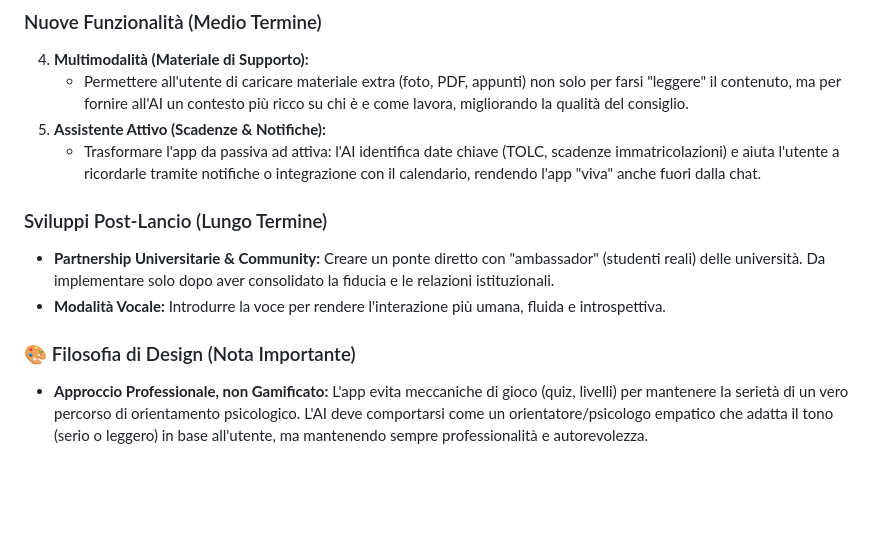
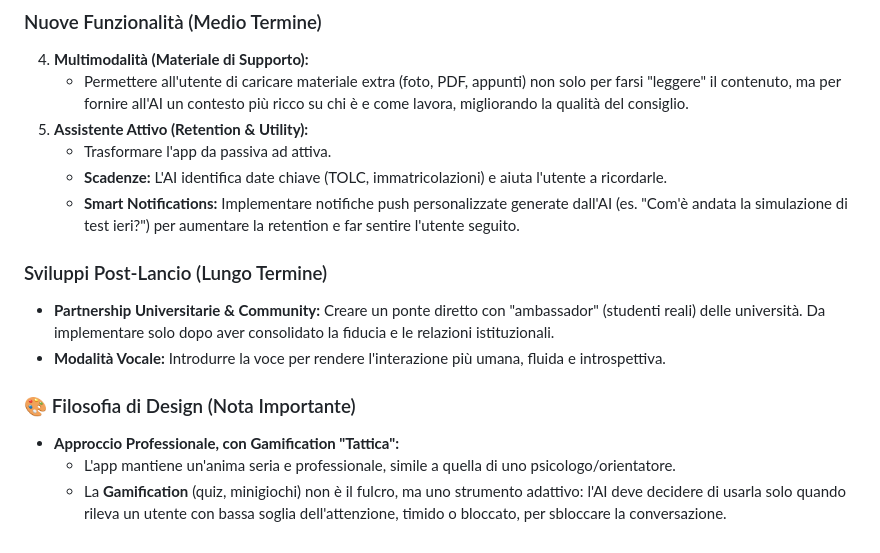
Before and after one commit to MattiaLaGreca/orientai_mvp, a Markdown page: PROJECT_RECAP.md, the part around the change. GitHub-like rendering; blank space fills up the shorter version.

Commit message:
Add PROJECT_RECAP.md documentation with refined roadmap

```diff
--- a/PROJECT_RECAP.md
+++ b/PROJECT_RECAP.md
@@ -84,12 +84,16 @@ L'app utilizza un sistema di "Summarization". All'avvio della chat:
 ### Nuove Funzionalità (Medio Termine)
 4.  **Multimodalità (Materiale di Supporto):**
     *   Permettere all'utente di caricare materiale extra (foto, PDF, appunti) non solo per farsi "leggere" il contenuto, ma per fornire all'AI un contesto più ricco su chi è e come lavora, migliorando la qualità del consiglio.
-5.  **Assistente Attivo (Scadenze & Notifiche):**
-    *   Trasformare l'app da passiva ad attiva: l'AI identifica date chiave (TOLC, scadenze immatricolazioni) e aiuta l'utente a ricordarle tramite notifiche o integrazione con il calendario, rendendo l'app "viva" anche fuori dalla chat.
+5.  **Assistente Attivo (Retention & Utility):**
+    *   Trasformare l'app da passiva ad attiva.
+    *   **Scadenze:** L'AI identifica date chiave (TOLC, immatricolazioni) e aiuta l'utente a ricordarle.
+    *   **Smart Notifications:** Implementare notifiche push personalizzate generate dall'AI (es. "Com'è andata la simulazione di test ieri?") per aumentare la retention e far sentire l'utente seguito.
 
 ### Sviluppi Post-Lancio (Lungo Termine)
 *   **Partnership Universitarie & Community:** Creare un ponte diretto con "ambassador" (studenti reali) delle università. Da implementare solo dopo aver consolidato la fiducia e le relazioni istituzionali.
 *   **Modalità Vocale:** Introdurre la voce per rendere l'interazione più umana, fluida e introspettiva.
 
 ### 🎨 Filosofia di Design (Nota Importante)
-*   **Approccio Professionale, non Gamificato:** L'app evita meccaniche di gioco (quiz, livelli) per mantenere la serietà di un vero percorso di orientamento psicologico. L'AI deve comportarsi come un orientatore/psicologo empatico che adatta il tono (serio o leggero) in base all'utente, ma mantenendo sempre professionalità e autorevolezza.
+*   **Approccio Professionale, con Gamification "Tattica":**
+    *   L'app mantiene un'anima seria e professionale, simile a quella di uno psicologo/orientatore.
+    *   La **Gamification** (quiz, minigiochi) non è il fulcro, ma uno strumento adattivo: l'AI deve decidere di usarla solo quando rileva un utente con bassa soglia dell'attenzione, timido o bloccato, per sbloccare la conversazione.
```
